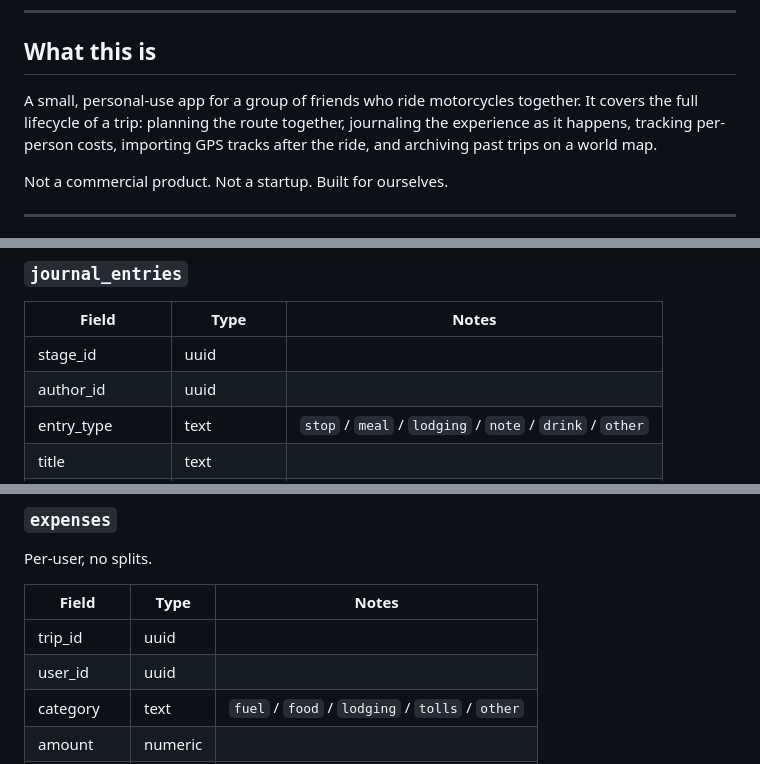
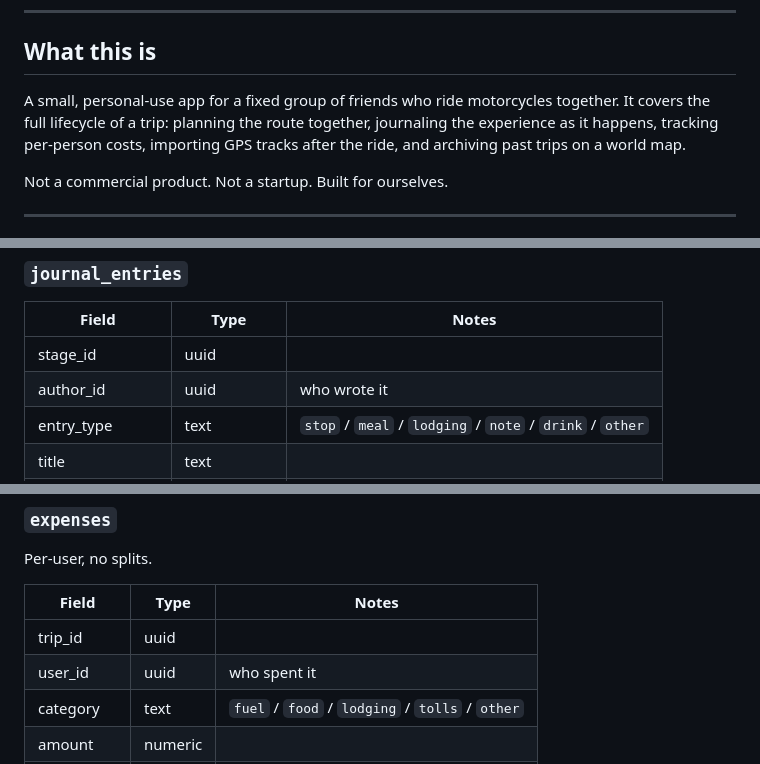
Before and after one commit to eduardojmesteves/routefolk, a Markdown page: README.md, 3 parts joined by grey strips. GitHub-like rendering.

```diff
--- a/README.md
+++ b/README.md
@@ -8,7 +8,7 @@ This document is the source of truth for the project: what it is, what it isn't,
 
 ## What this is
 
-A small, personal-use app for a group of friends who ride motorcycles together. It covers the full lifecycle of a trip: planning the route together, journaling the experience as it happens, tracking per-person costs, importing GPS tracks after the ride, and archiving past trips on a world map.
+A small, personal-use app for a fixed group of friends who ride motorcycles together. It covers the full lifecycle of a trip: planning the route together, journaling the experience as it happens, tracking per-person costs, importing GPS tracks after the ride, and archiving past trips on a world map.
 
 Not a commercial product. Not a startup. Built for ourselves.
 
@@ -99,7 +100,7 @@ One stage = one route segment, not strictly one day. A trip can have many stages
 | Field | Type | Notes |
 |---|---|---|
 | stage_id | uuid | |
-| author_id | uuid | |
+| author_id | uuid | who wrote it |
 | entry_type | text | `stop` / `meal` / `lodging` / `note` / `drink` / `other` |
 | title | text | |
 | description | text | |
@@ -113,7 +114,7 @@ Per-user, no splits.
 | Field | Type | Notes |
 |---|---|---|
 | trip_id | uuid | |
-| user_id | uuid | |
+| user_id | uuid | who spent it |
 | category | text | `fuel` / `food` / `lodging` / `tolls` / `other` |
 | amount | numeric | |
 | currency | text | ISO code |
```
Also changed, not shown: other parts of README.md (+16 -14 lines).
